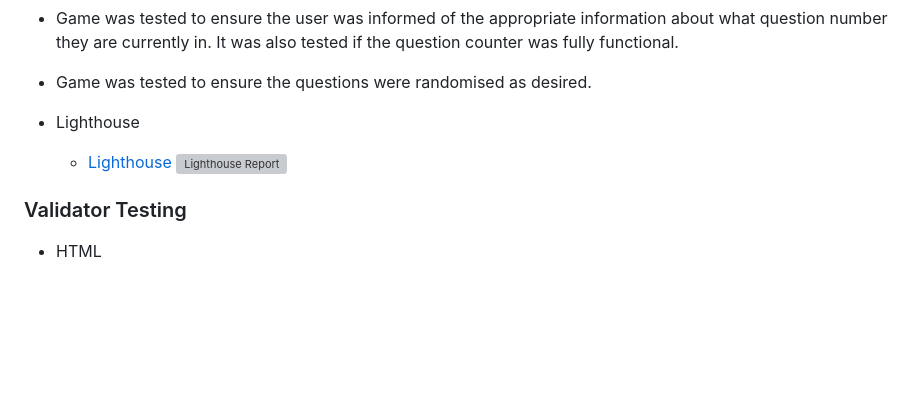
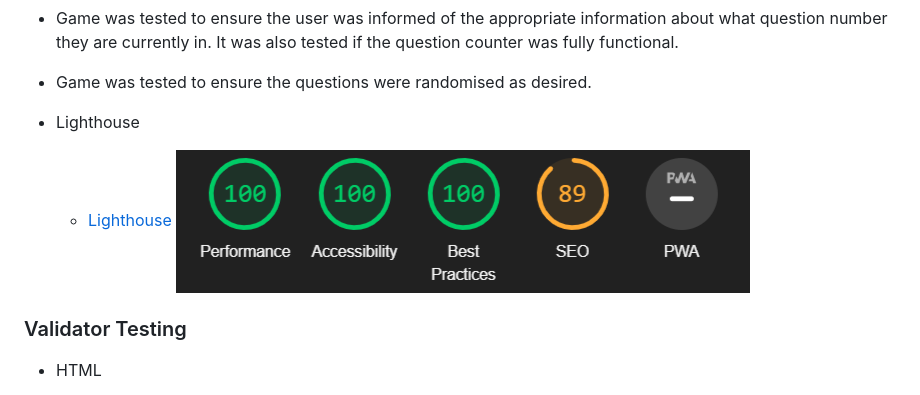
Before and after one commit to IanaLois/Brand-Logo-Quiz, a Markdown page: README.md, the part around the change. Rendered like a GitHub page; blank space fills up the shorter version; grey boxes are pictures that could not be loaded.

```diff
--- a/README.md
+++ b/README.md
@@ -58,7 +58,7 @@ The Brand Logo Quiz is a fun and interactive quiz game to test the user's genera
 
   - Lighthouse
     - [Lighthouse](https://chrome.google.com/webstore/detail/lighthouse/blipmdconlkpinefehnmjammfjpmpbjk?hl=en)
-      ![Lighthouse Report](assets/images/screenshots/lighthouse-desktop-report.png)
+    ![Lighthouse Report](assets/images/screenshots/lighthouse-result.png)
 
 ### Validator Testing
 
```
